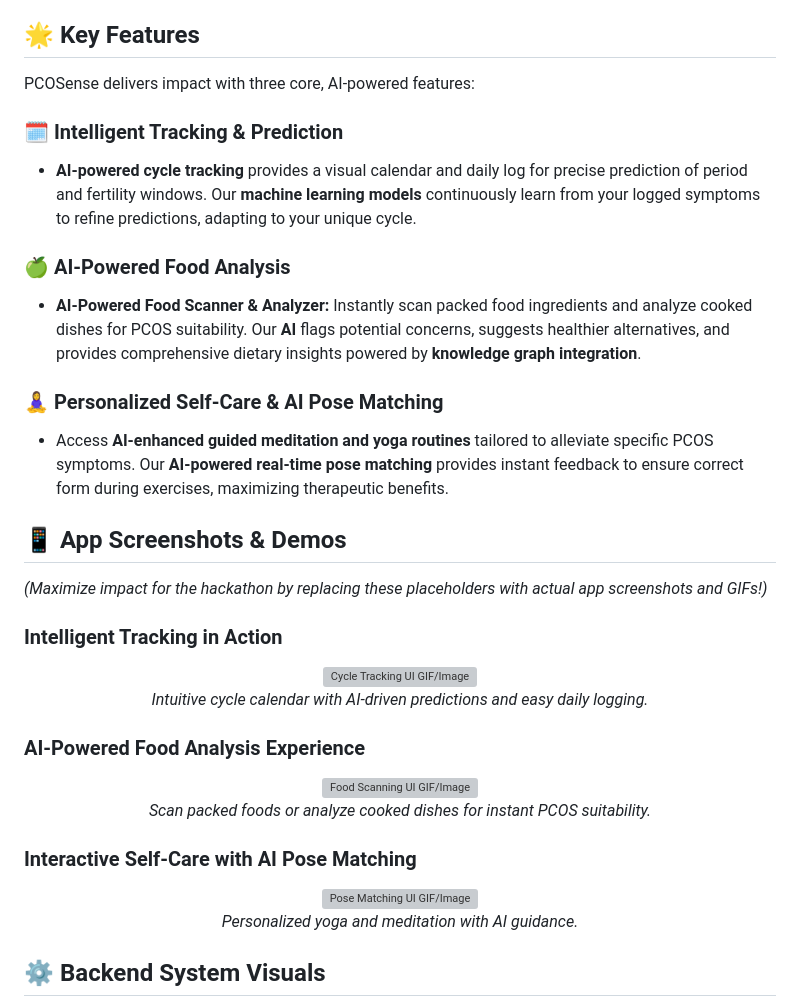
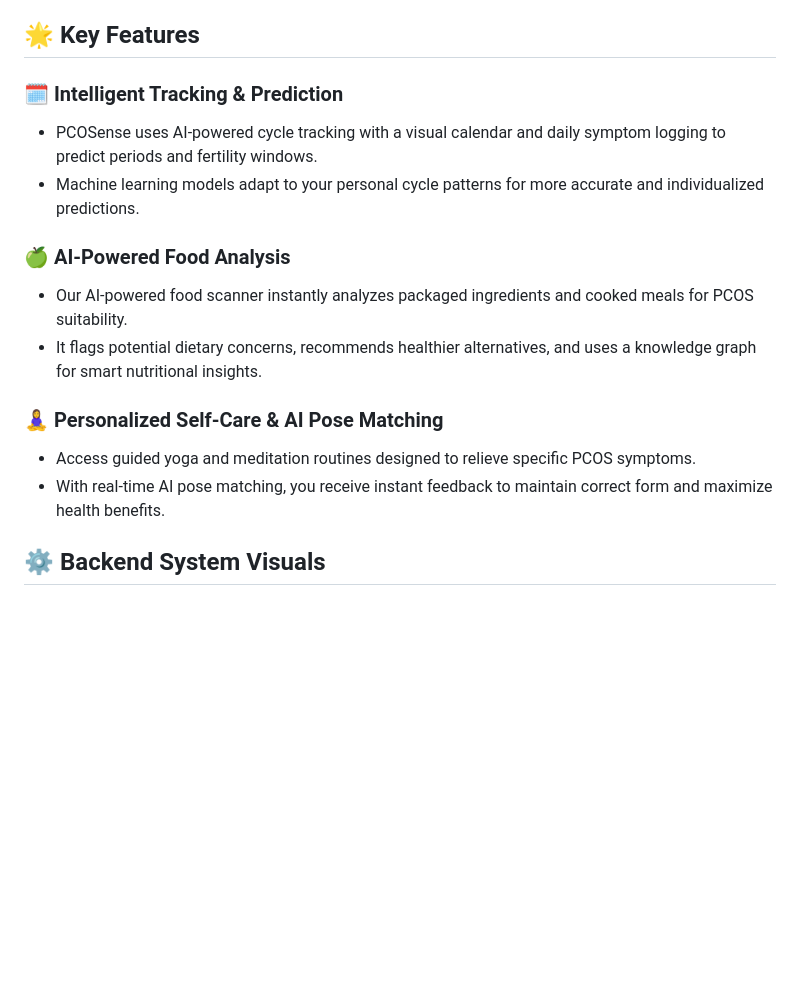
Before and after one commit to Jothika1526/PCOSense, a Markdown page: README.md, the part around the change. GitHub-like rendering; blank space fills up the shorter version; grey boxes are pictures that could not be loaded.

```diff
--- a/README.md
+++ b/README.md
@@ -40,47 +40,18 @@ PCOSense is a mobile app revolutionizing PCOS management. We offer **AI-driven t
 
 ## 🌟 Key Features
 
-PCOSense delivers impact with three core, AI-powered features:
-
 ### 🗓️ Intelligent Tracking & Prediction
-
-* **AI-powered cycle tracking** provides a visual calendar and daily log for precise prediction of period and fertility windows. Our **machine learning models** continuously learn from your logged symptoms to refine predictions, adapting to your unique cycle.
+- PCOSense uses AI-powered cycle tracking with a visual calendar and daily symptom logging to predict periods and fertility windows.
+- Machine learning models adapt to your personal cycle patterns for more accurate and individualized predictions.
 
 ### 🍏 AI-Powered Food Analysis
-
-* **AI-Powered Food Scanner & Analyzer:** Instantly scan packed food ingredients and analyze cooked dishes for PCOS suitability. Our **AI** flags potential concerns, suggests healthier alternatives, and provides comprehensive dietary insights powered by **knowledge graph integration**.
+- Our AI-powered food scanner instantly analyzes packaged ingredients and cooked meals for PCOS suitability.
+- It flags potential dietary concerns, recommends healthier alternatives, and uses a knowledge graph for smart nutritional insights.
 
 ### 🧘‍♀️ Personalized Self-Care & AI Pose Matching
+- Access guided yoga and meditation routines designed to relieve specific PCOS symptoms.
+- With real-time AI pose matching, you receive instant feedback to maintain correct form and maximize health benefits.
 
-* Access **AI-enhanced guided meditation and yoga routines** tailored to alleviate specific PCOS symptoms. Our **AI-powered real-time pose matching** provides instant feedback to ensure correct form during exercises, maximizing therapeutic benefits.
-
-## 📱 App Screenshots & Demos
-
-*(Maximize impact for the hackathon by replacing these placeholders with actual app screenshots and GIFs!)*
-
-### Intelligent Tracking in Action
-
-<p align="center">
-  <img src="https://placehold.co/500x280/C8E6C9/2E7D32?text=Cycle+Tracking+UI+GIF/Image" alt="Cycle Tracking UI GIF/Image"/>
-  <br>
-  <i>Intuitive cycle calendar with AI-driven predictions and easy daily logging.</i>
-</p>
-
-### AI-Powered Food Analysis Experience
-
-<p align="center">
-  <img src="https://placehold.co/500x280/FFE0B2/EF6C00?text=Food+Scanning+UI+GIF/Image" alt="Food Scanning UI GIF/Image"/>
-  <br>
-  <i>Scan packed foods or analyze cooked dishes for instant PCOS suitability.</i>
-</p>
-
-### Interactive Self-Care with AI Pose Matching
-
-<p align="center">
-  <img src="https://placehold.co/500x280/BBDEFB/1976D2?text=Pose+Matching+UI+GIF/Image" alt="Pose Matching UI GIF/Image"/>
-  <br>
-  <i>Personalized yoga and meditation with AI guidance.</i>
-</p>
 
 ## ⚙️ Backend System Visuals
 
```
